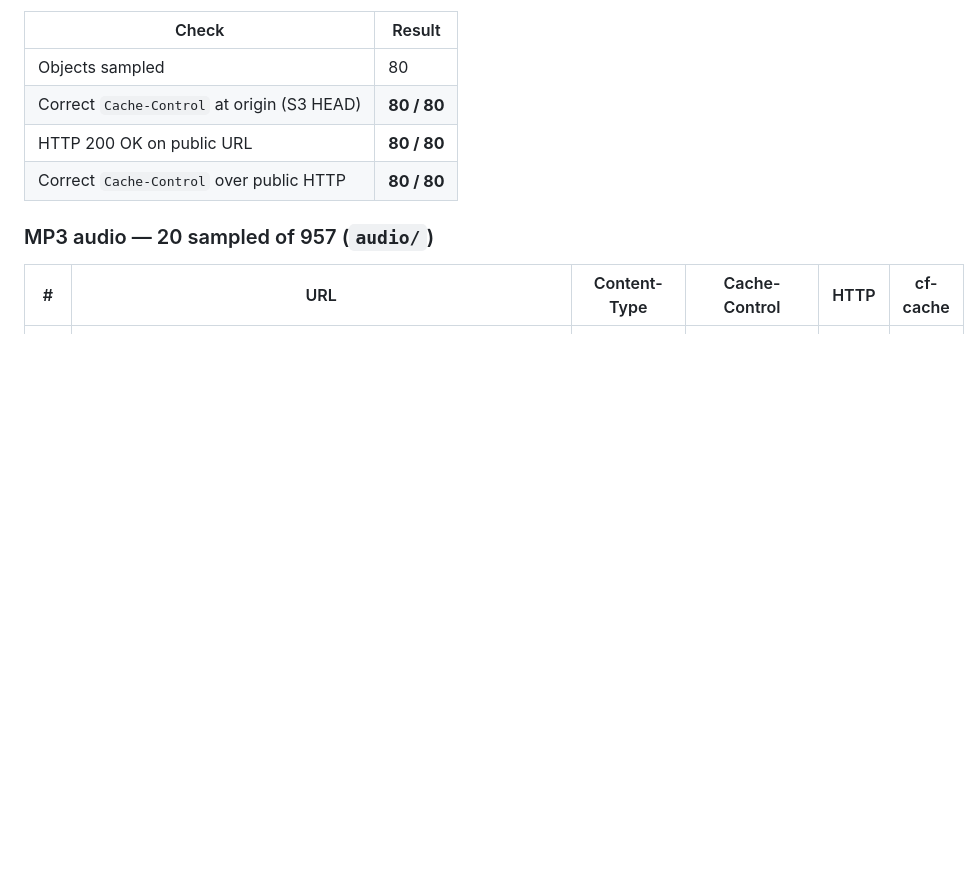
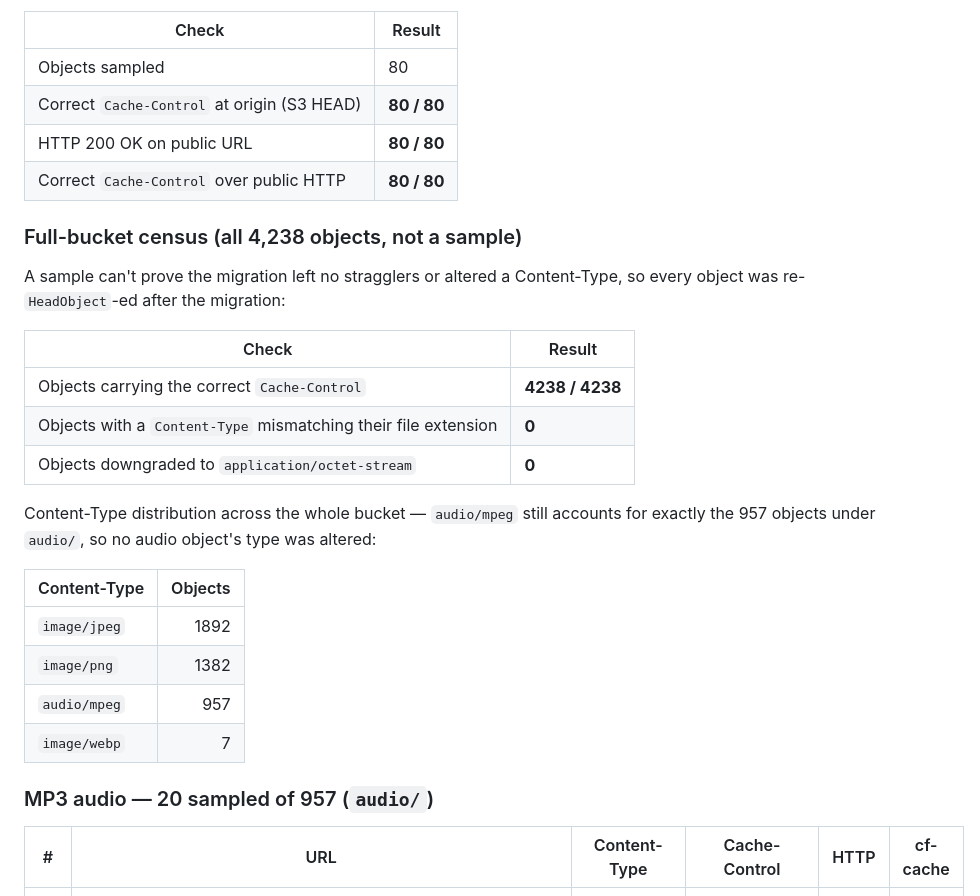
Before and after one commit to Gosling-dude/HimRaag, a Markdown page: R2_CACHE_REPORT.md, the part around the change. Drawn GitHub-style; blank space fills up the shorter version.

Commit message:
docs(r2): add full-bucket census to cache report
The 80-object sample proved the header but not that Content-Type survived the
MetadataDirective: REPLACE self-copy. Re-HEADed all 4,238 objects: 4238/4238
carry the correct Cache-Control, 0 Content-Type/extension mismatches, and 0
objects downgraded to application/octet-stream by the migration's fallback.
audio/mpeg still accounts for exactly the 957 objects under audio/, so the
"audio playback unchanged" claim now rests on a census rather than a sample.

Co-Authored-By: Claude Opus 5 <noreply@anthropic.com>

```diff
--- a/R2_CACHE_REPORT.md
+++ b/R2_CACHE_REPORT.md
@@ -47,6 +47,28 @@ Each sampled object is checked twice: an authenticated S3 `HeadObject` (authorit
 | Correct `Cache-Control` at origin (S3 HEAD) | **80 / 80** |
 | HTTP 200 OK on public URL | **80 / 80** |
 | Correct `Cache-Control` over public HTTP | **80 / 80** |
+
+### Full-bucket census (all 4,238 objects, not a sample)
+
+A sample can't prove the migration left no stragglers or altered a Content-Type,
+so every object was re-`HeadObject`-ed after the migration:
+
+| Check | Result |
+|---|---|
+| Objects carrying the correct `Cache-Control` | **4238 / 4238** |
+| Objects with a `Content-Type` mismatching their file extension | **0** |
+| Objects downgraded to `application/octet-stream` | **0** |
+
+Content-Type distribution across the whole bucket — `audio/mpeg` still accounts
+for exactly the 957 objects under `audio/`, so no audio object's type was
+altered:
+
+| Content-Type | Objects |
+|---|---:|
+| `image/jpeg` | 1892 |
+| `image/png` | 1382 |
+| `audio/mpeg` | 957 |
+| `image/webp` | 7 |
 
 ### MP3 audio — 20 sampled of 957 (`audio/`)
 
```
